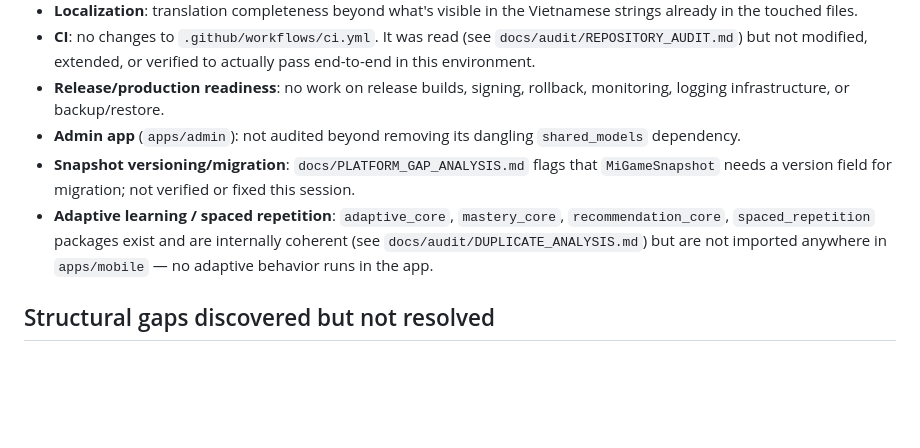
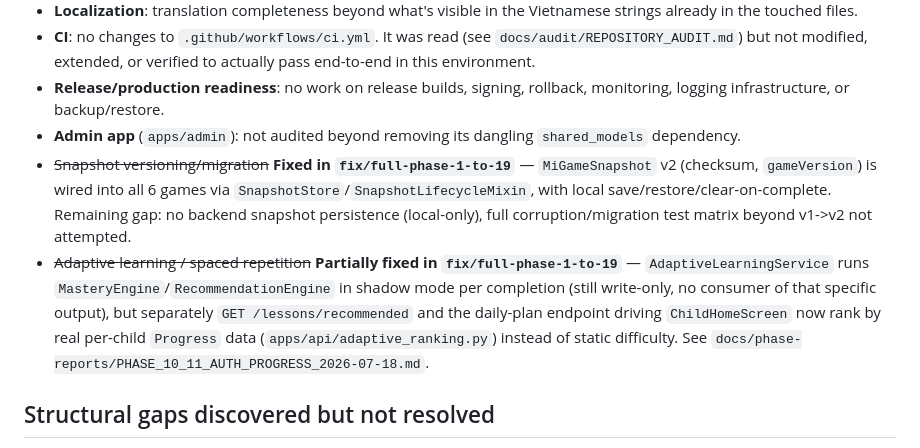
Before and after one commit to liemdo28/mi-academy, a Markdown page: docs/final/KNOWN_LIMITATIONS.md, the part around the change. Rendered like a GitHub page; blank space fills up the shorter version.

```diff
--- a/docs/final/KNOWN_LIMITATIONS.md
+++ b/docs/final/KNOWN_LIMITATIONS.md
@@ -13,8 +13,8 @@ This session scoped down from the originally requested 19-phase full-repo produc
 - **CI**: no changes to `.github/workflows/ci.yml`. It was read (see `docs/audit/REPOSITORY_AUDIT.md`) but not modified, extended, or verified to actually pass end-to-end in this environment.
 - **Release/production readiness**: no work on release builds, signing, rollback, monitoring, logging infrastructure, or backup/restore.
 - **Admin app** (`apps/admin`): not audited beyond removing its dangling `shared_models` dependency.
-- **Snapshot versioning/migration**: `docs/PLATFORM_GAP_ANALYSIS.md` flags that `MiGameSnapshot` needs a version field for migration; not verified or fixed this session.
-- **Adaptive learning / spaced repetition**: `adaptive_core`, `mastery_core`, `recommendation_core`, `spaced_repetition` packages exist and are internally coherent (see `docs/audit/DUPLICATE_ANALYSIS.md`) but are not imported anywhere in `apps/mobile` — no adaptive behavior runs in the app.
+- ~~Snapshot versioning/migration~~ **Fixed in `fix/full-phase-1-to-19`** — `MiGameSnapshot` v2 (checksum, `gameVersion`) is wired into all 6 games via `SnapshotStore`/`SnapshotLifecycleMixin`, with local save/restore/clear-on-complete. Remaining gap: no backend snapshot persistence (local-only), full corruption/migration test matrix beyond v1->v2 not attempted.
+- ~~Adaptive learning / spaced repetition~~ **Partially fixed in `fix/full-phase-1-to-19`** — `AdaptiveLearningService` runs `MasteryEngine`/`RecommendationEngine` in shadow mode per completion (still write-only, no consumer of that specific output), but separately `GET /lessons/recommended` and the daily-plan endpoint driving `ChildHomeScreen` now rank by real per-child `Progress` data (`apps/api/adaptive_ranking.py`) instead of static difficulty. See `docs/phase-reports/PHASE_10_11_AUTH_PROGRESS_2026-07-18.md`.
 
 ## Structural gaps discovered but not resolved
 
```
Also changed, not shown: docs/final/NEXT_PHASE_PLAN.md (+2 -2 lines), docs/phase-reports/PHASE_10_11_AUTH_PROGRESS_2026-07-18.md (added, +113 -0 lines).
